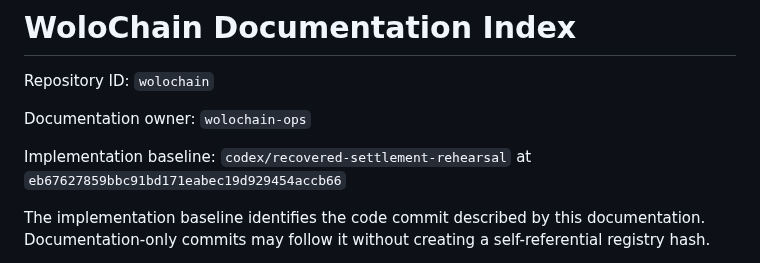
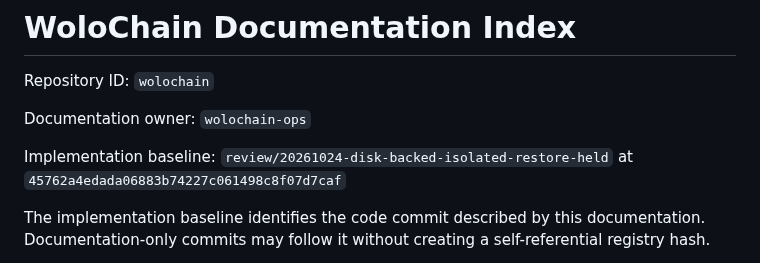
Before and after one commit to Emaren/wolochain, a Markdown page: docs/DOCUMENTATION_CONTROL_PLANE.md, the part around the change. GitHub-like rendering.

Commit message:
docs(held): regenerate index against reviewed isolated restore implementation

```diff
--- a/docs/DOCUMENTATION_CONTROL_PLANE.md
+++ b/docs/DOCUMENTATION_CONTROL_PLANE.md
@@ -19,7 +19,7 @@ Repository ID: `wolochain`
 
 Documentation owner: `wolochain-ops`
 
-Implementation baseline: `codex/recovered-settlement-rehearsal` at `eb67627859bbc91bd171eabec19d929454accb66`
+Implementation baseline: `review/20261024-disk-backed-isolated-restore-held` at `45762a4edada06883b74227c061498c8f07d7caf`
 
 The implementation baseline identifies the code commit described by this documentation. Documentation-only commits may follow it without creating a self-referential registry hash.
 
```
